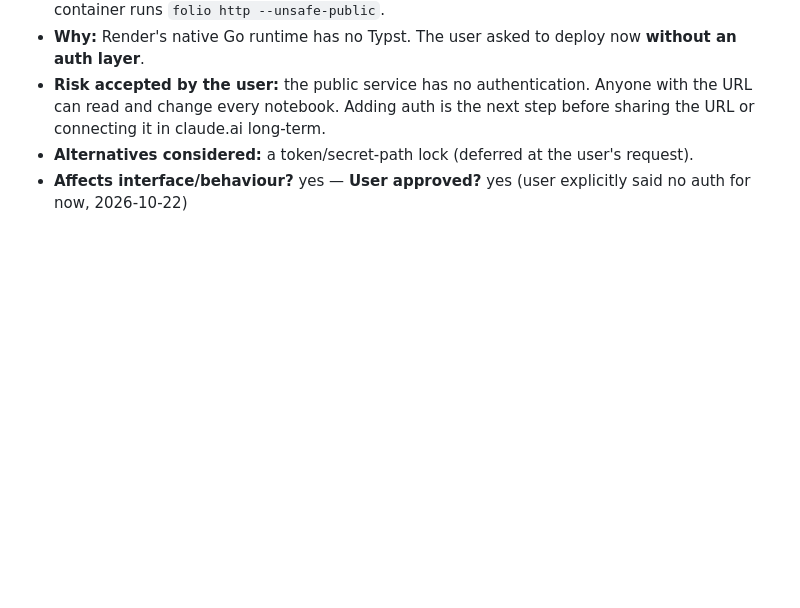
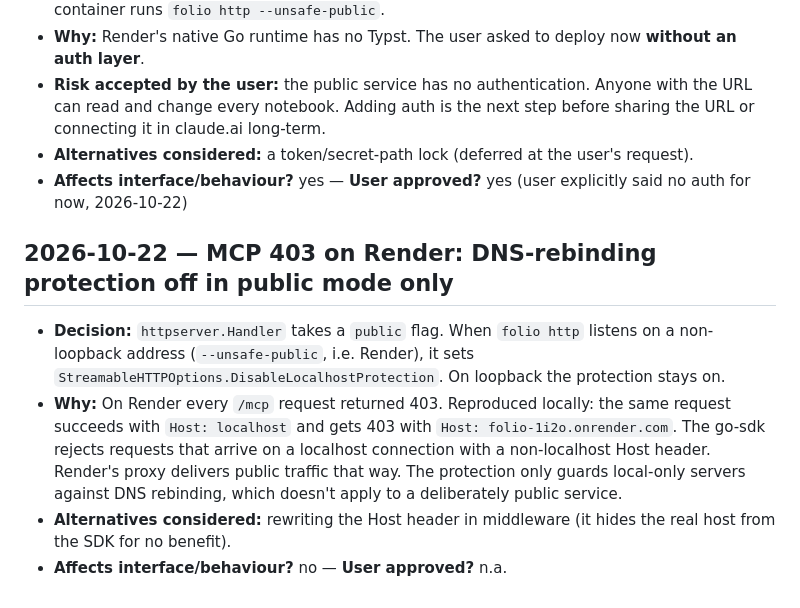
Before and after one commit to raaj6395/Folio, a Markdown page: DECISIONS.md, the part around the change. Drawn GitHub-style; blank space fills up the shorter version.

```diff
--- a/DECISIONS.md
+++ b/DECISIONS.md
@@ -163,3 +163,9 @@
 - **Risk accepted by the user:** the public service has no authentication. Anyone with the URL can read and change every notebook. Adding auth is the next step before sharing the URL or connecting it in claude.ai long-term.
 - **Alternatives considered:** a token/secret-path lock (deferred at the user's request).
 - **Affects interface/behaviour?** yes — **User approved?** yes (user explicitly said no auth for now, 2026-10-22)
+
+## 2026-10-22 — MCP 403 on Render: DNS-rebinding protection off in public mode only
+- **Decision:** `httpserver.Handler` takes a `public` flag. When `folio http` listens on a non-loopback address (`--unsafe-public`, i.e. Render), it sets `StreamableHTTPOptions.DisableLocalhostProtection`. On loopback the protection stays on.
+- **Why:** On Render every `/mcp` request returned 403. Reproduced locally: the same request succeeds with `Host: localhost` and gets 403 with `Host: folio-1i2o.onrender.com`. The go-sdk rejects requests that arrive on a localhost connection with a non-localhost Host header. Render's proxy delivers public traffic that way. The protection only guards local-only servers against DNS rebinding, which doesn't apply to a deliberately public service.
+- **Alternatives considered:** rewriting the Host header in middleware (it hides the real host from the SDK for no benefit).
+- **Affects interface/behaviour?** no — **User approved?** n.a.
```
Also changed, not shown: CLOUD_PHASE2_SPEC.md (added, +112 -0 lines), PROGRESS.md (+7 -2 lines).
